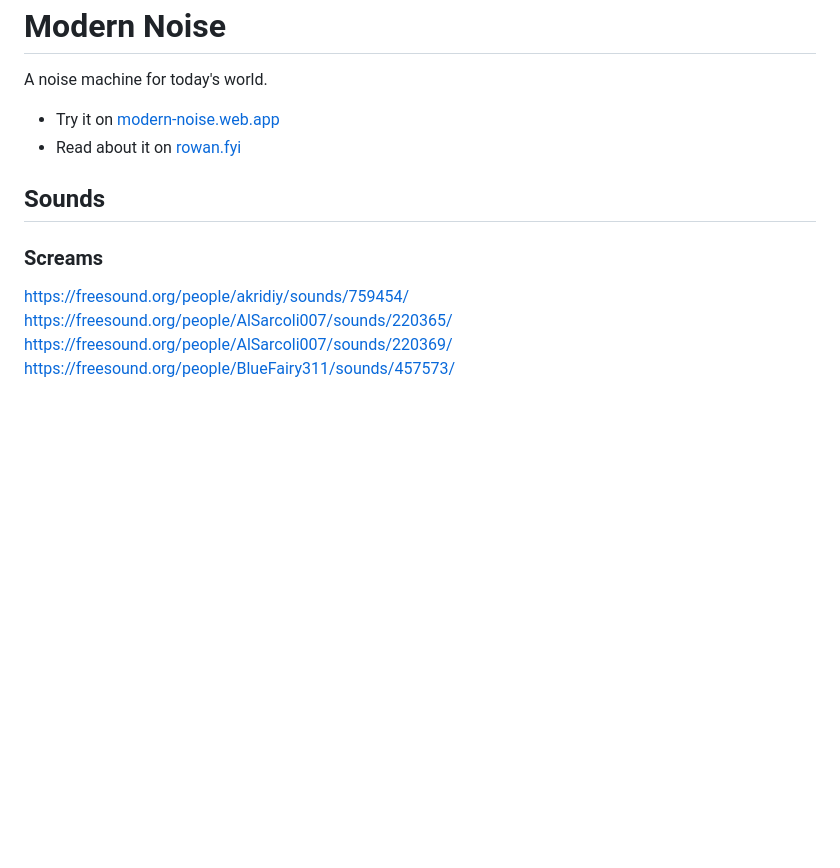
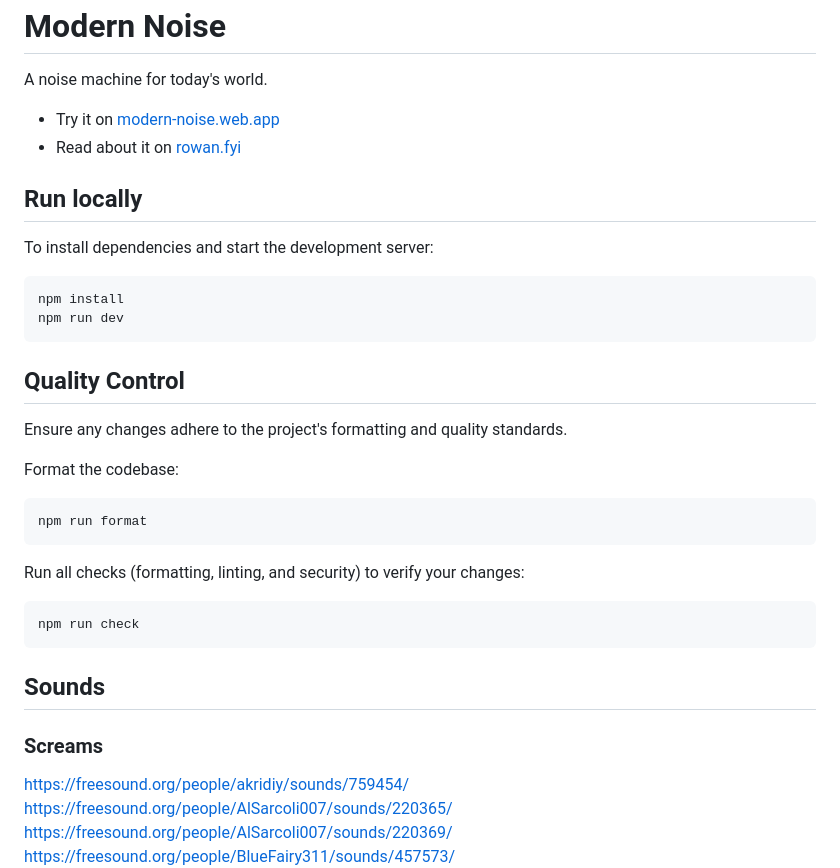
Before and after one commit to rowan-m/modern-noise, a Markdown page: README.md, the part around one of its changes. Drawn GitHub-style; blank space fills up the shorter version.

Commit message:
Add developer instructions in README

````diff
--- a/README.md
+++ b/README.md
@@ -5,9 +5,35 @@ A noise machine for today's world.
 - Try it on [modern-noise.web.app](https://modern-noise.web.app/)
 - Read about it on [rowan.fyi](https://rowan.fyi/posts/modern-noise/)
 
+## Run locally
+
+To install dependencies and start the development server:
+
+```bash
+npm install
+npm run dev
+```
+
+## Quality Control
+
+Ensure any changes adhere to the project's formatting and quality standards.
+
+Format the codebase:
+
+```bash
+npm run format
+```
+
+Run all checks (formatting, linting, and security) to verify your changes:
+
+```bash
+npm run check
+```
+
 ## Sounds
 
 ### Screams
+
 https://freesound.org/people/akridiy/sounds/759454/
 https://freesound.org/people/AlSarcoli007/sounds/220365/
 https://freesound.org/people/AlSarcoli007/sounds/220369/
````
Also changed, not shown: other parts of README.md (+2 -0 lines).
